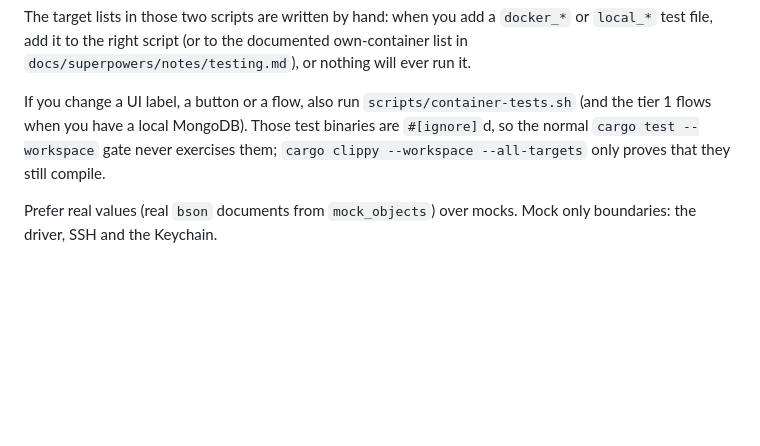
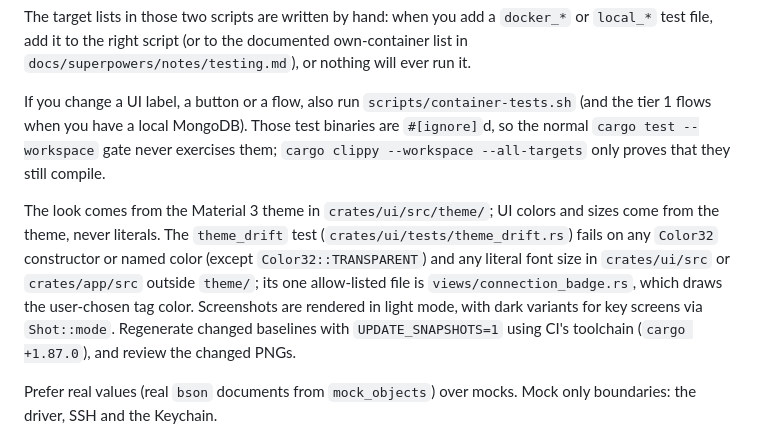
Before and after one commit to bjornharvold/curlybrace, a Markdown page: CONTRIBUTING.md, the part around the change. GitHub-like rendering; blank space fills up the shorter version.

Commit message:
docs: describe the theme and the drift rule
Also correct the Roboto license in the spec (SIL OFL 1.1).

Co-Authored-By: Claude Sonnet 5.5 <noreply@anthropic.com>
Claude-Session: https://claude.ai/code/session_013HuvsneTY4J3Z7WVTkBUWZ

```diff
--- a/CONTRIBUTING.md
+++ b/CONTRIBUTING.md
@@ -170,6 +170,14 @@ flows when you have a local MongoDB). Those test binaries are `#[ignore]`d, so t
 `cargo test --workspace` gate never exercises them; `cargo clippy --workspace --all-targets` only
 proves that they still compile.
 
+The look comes from the Material 3 theme in `crates/ui/src/theme/`; UI colors and sizes come from the
+theme, never literals. The `theme_drift` test (`crates/ui/tests/theme_drift.rs`) fails on any `Color32`
+constructor or named color (except `Color32::TRANSPARENT`) and any literal font size in
+`crates/ui/src` or `crates/app/src` outside `theme/`; its one allow-listed file is
+`views/connection_badge.rs`, which draws the user-chosen tag color. Screenshots are rendered in light
+mode, with dark variants for key screens via `Shot::mode`. Regenerate changed baselines with
+`UPDATE_SNAPSHOTS=1` using CI's toolchain (`cargo +1.87.0`), and review the changed PNGs.
+
 Prefer real values (real `bson` documents from `mock_objects`) over mocks. Mock only boundaries:
 the driver, SSH and the Keychain.
 
```
Also changed, not shown: 1 other file.
